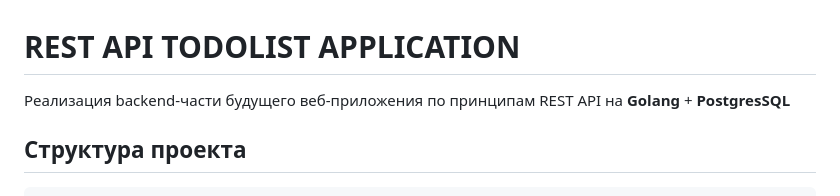
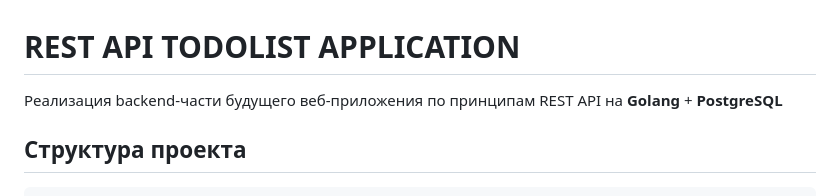
Before and after one commit to shitaiv1ck/todolist, a Markdown page: readme.md, the part around the change. Rendered like a GitHub page.

````diff
--- a/readme.md
+++ b/readme.md
@@ -1,6 +1,6 @@
 # REST API TODOLIST APPLICATION
 
-Реализация backend-части будущего веб-приложения по принципам REST API на **Golang** + **PostgresSQL**
+Реализация backend-части будущего веб-приложения по принципам REST API на **Golang** + **PostgreSQL**
 
 ## Структура проекта
 ```
````
